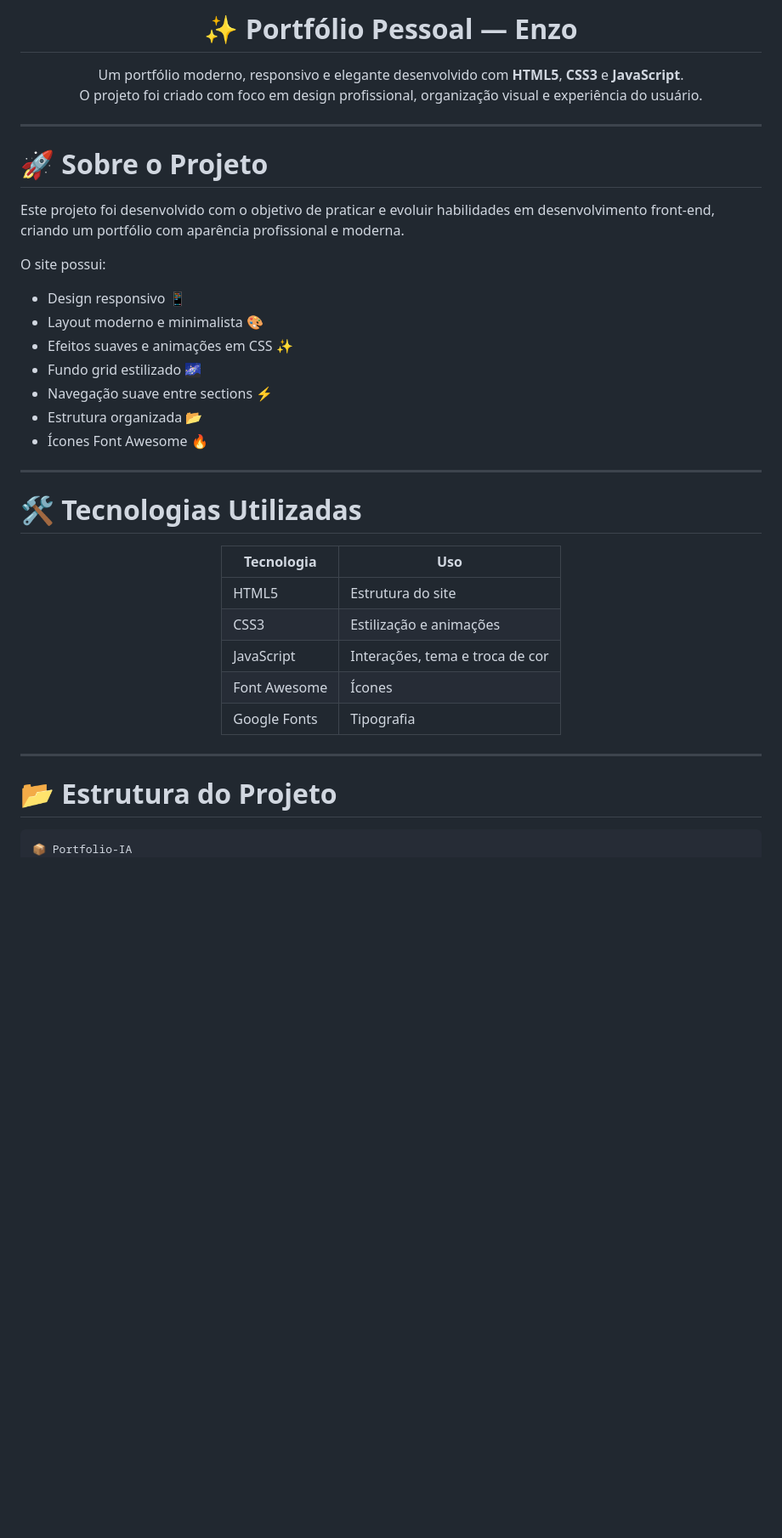
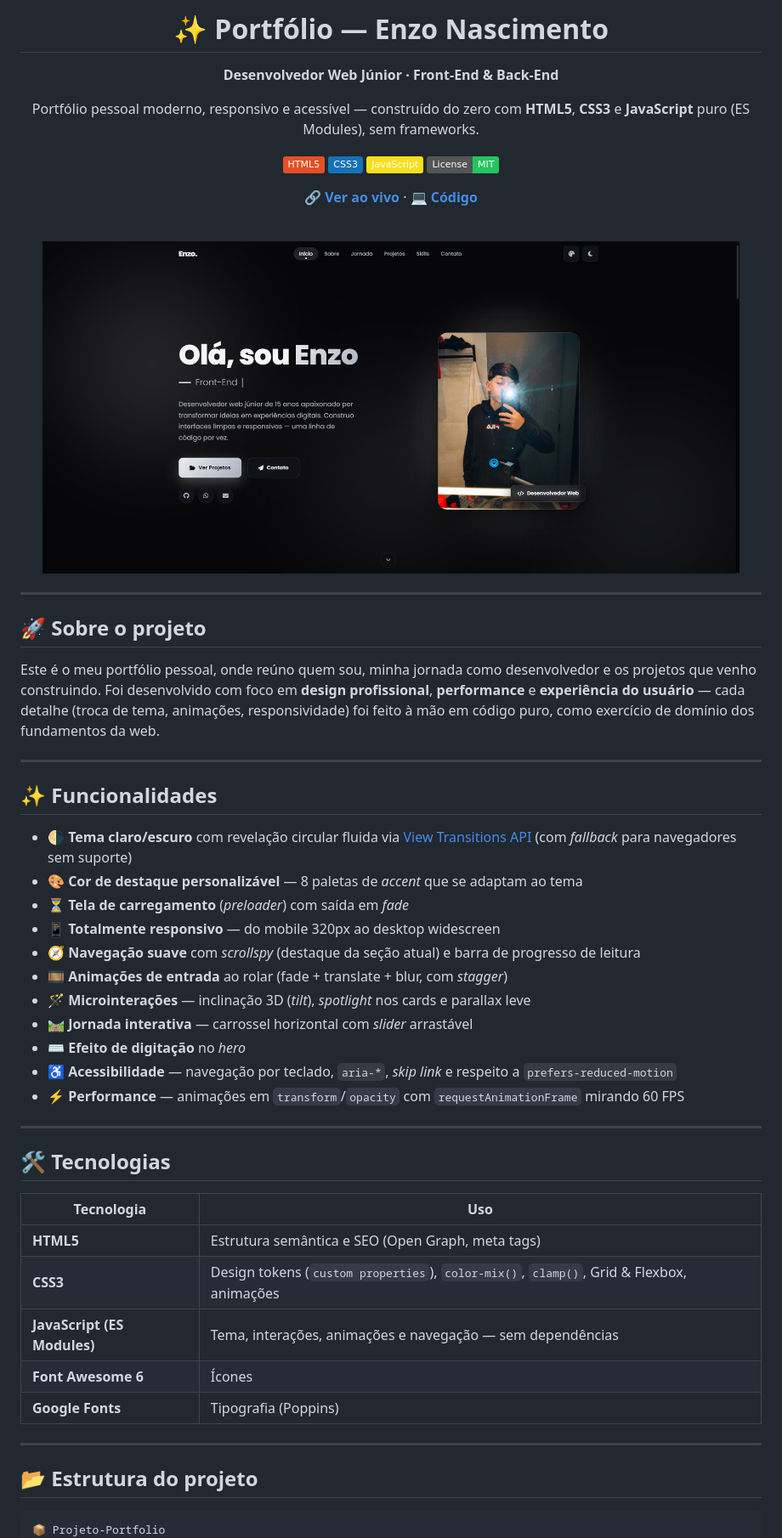
Before and after one commit to destypc/Portfolio-Enzo, a Markdown page: README.md, the part around one of its changes. Shown at 85% size. GitHub-like rendering; pictures changed too: assets/images/preview.png (added); badges without logos; blank space fills up the shorter version.

````diff
--- a/README.md
+++ b/README.md
@@ -1,48 +1,71 @@
 <div align="center">
 
-# ✨ Portfólio Pessoal — Enzo
+# ✨ Portfólio — Enzo Nascimento
 
-Um portfólio moderno, responsivo e elegante desenvolvido com **HTML5**, **CSS3** e **JavaScript**.
-O projeto foi criado com foco em design profissional, organização visual e experiência do usuário.
+**Desenvolvedor Web Júnior · Front-End & Back-End**
 
+Portfólio pessoal moderno, responsivo e acessível — construído do zero com
+**HTML5**, **CSS3** e **JavaScript** puro (ES Modules), sem frameworks.
+
+[![HTML5](https://img.shields.io/badge/HTML5-E34F26?style=flat&logo=html5&logoColor=white)](#)
+[![CSS3](https://img.shields.io/badge/CSS3-1572B6?style=flat&logo=css3&logoColor=white)](#)
+[![JavaScript](https://img.shields.io/badge/JavaScript-F7DF1E?style=flat&logo=javascript&logoColor=black)](#)
+[![License: MIT](https://img.shields.io/badge/License-MIT-22c55e.svg)](LICENSE)
+
+[**🔗 Ver ao vivo**](https://destypc.github.io/Projeto-Portfolio/) · [**💻 Código**](https://github.com/destypc/Projeto-Portfolio)
+
+<br/>
+
+<img src="assets/images/preview.png" alt="Preview do portfólio de Enzo Nascimento" width="820" />
 
 </div>
 
 ---
 
-# 🚀 Sobre o Projeto
+## 🚀 Sobre o projeto
 
-Este projeto foi desenvolvido com o objetivo de praticar e evoluir habilidades em desenvolvimento front-end, criando um portfólio com aparência profissional e moderna.
-
-O site possui:
-- Design responsivo 📱
-- Layout moderno e minimalista 🎨
-- Efeitos suaves e animações em CSS ✨
-- Fundo grid estilizado 🌌
-- Navegação suave entre sections ⚡
-- Estrutura organizada 📂
-- Ícones Font Awesome 🔥
+Este é o meu portfólio pessoal, onde reúno quem sou, minha jornada como
+desenvolvedor e os projetos que venho construindo. Foi desenvolvido com foco em
+**design profissional**, **performance** e **experiência do usuário** — cada
+detalhe (troca de tema, animações, responsividade) foi feito à mão em código
+puro, como exercício de domínio dos fundamentos da web.
 
 ---
 
-# 🛠️ Tecnologias Utilizadas
+## ✨ Funcionalidades
+
+- 🌗 **Tema claro/escuro** com revelação circular fluida via [View Transitions API](https://developer.mozilla.org/docs/Web/API/View_Transitions_API) (com _fallback_ para navegadores sem suporte)
+- 🎨 **Cor de destaque personalizável** — 8 paletas de _accent_ que se adaptam ao tema
+- ⏳ **Tela de carregamento** (_preloader_) com saída em _fade_
+- 📱 **Totalmente responsivo** — do mobile 320px ao desktop widescreen
+- 🧭 **Navegação suave** com _scrollspy_ (destaque da seção atual) e barra de progresso de leitura
+- 🎞️ **Animações de entrada** ao rolar (fade + translate + blur, com _stagger_)
+- 🪄 **Microinterações** — inclinação 3D (_tilt_), _spotlight_ nos cards e parallax leve
+- 🛤️ **Jornada interativa** — carrossel horizontal com _slider_ arrastável
+- ⌨️ **Efeito de digitação** no _hero_
+- ♿ **Acessibilidade** — navegação por teclado, `aria-*`, _skip link_ e respeito a `prefers-reduced-motion`
+- ⚡ **Performance** — animações em `transform`/`opacity` com `requestAnimationFrame` mirando 60 FPS
+
+---
+
+## 🛠️ Tecnologias
 
 <div align="center">
 
 | Tecnologia | Uso |
 |---|---|
-| HTML5 | Estrutura do site |
-| CSS3 | Estilização e animações |
-| JavaScript | Interações, tema e troca de cor |
-| Font Awesome | Ícones |
-| Google Fonts | Tipografia |
+| **HTML5** | Estrutura semântica e SEO (Open Graph, meta tags) |
+| **CSS3** | Design tokens (`custom properties`), `color-mix()`, `clamp()`, Grid & Flexbox, animações |
+| **JavaScript (ES Modules)** | Tema, interações, animações e navegação — sem dependências |
+| **Font Awesome 6** | Ícones |
+| **Google Fonts** | Tipografia (Poppins) |
 
 </div>
 
 ---
 
-# 📂 Estrutura do Projeto
+## 📂 Estrutura do projeto
 
 ```bash
-📦 Portfolio-IA
+📦 Projeto-Portfolio
  ┣ 📂 assets
````
Also changed, not shown: other parts of README.md (+70 -5 lines).
